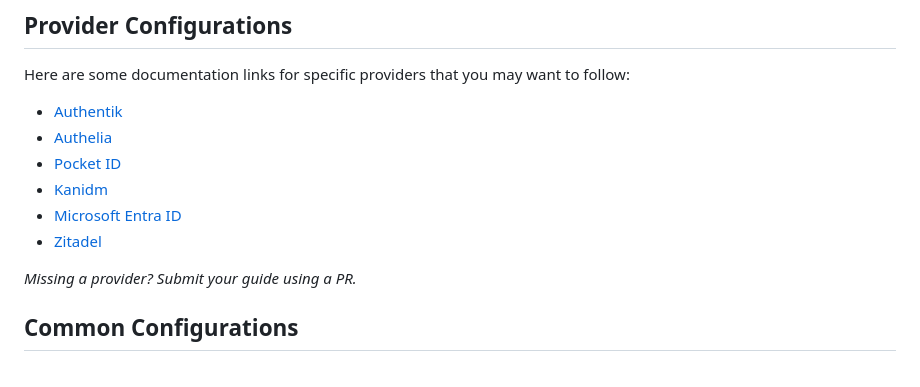
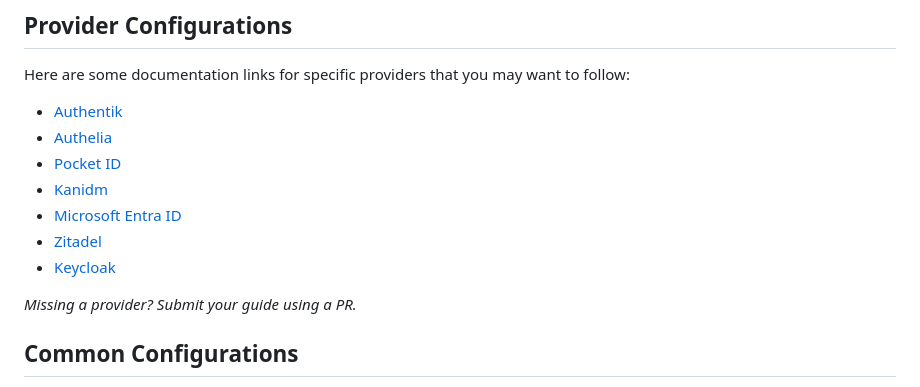
Before and after one commit to christiaangoossens/hass-oidc-auth, a Markdown page: docs/configuration.md, the part around the change. Drawn GitHub-style.

```diff
--- a/docs/configuration.md
+++ b/docs/configuration.md
@@ -26,6 +26,7 @@ Here are some documentation links for specific providers that you may want to fo
 * [Kanidm](./provider-configurations/kanidm.md)
 * [Microsoft Entra ID](./provider-configurations/microsoft-entra.md)
 * [Zitadel](./provider-configurations/zitadel.md)
+* [Keycloak](./provider-configurations/keycloak.md)
 
 _Missing a provider? Submit your guide using a PR._
 
```
Also changed, not shown: docs/provider-configurations/keycloak.md (added, +77 -0 lines).
